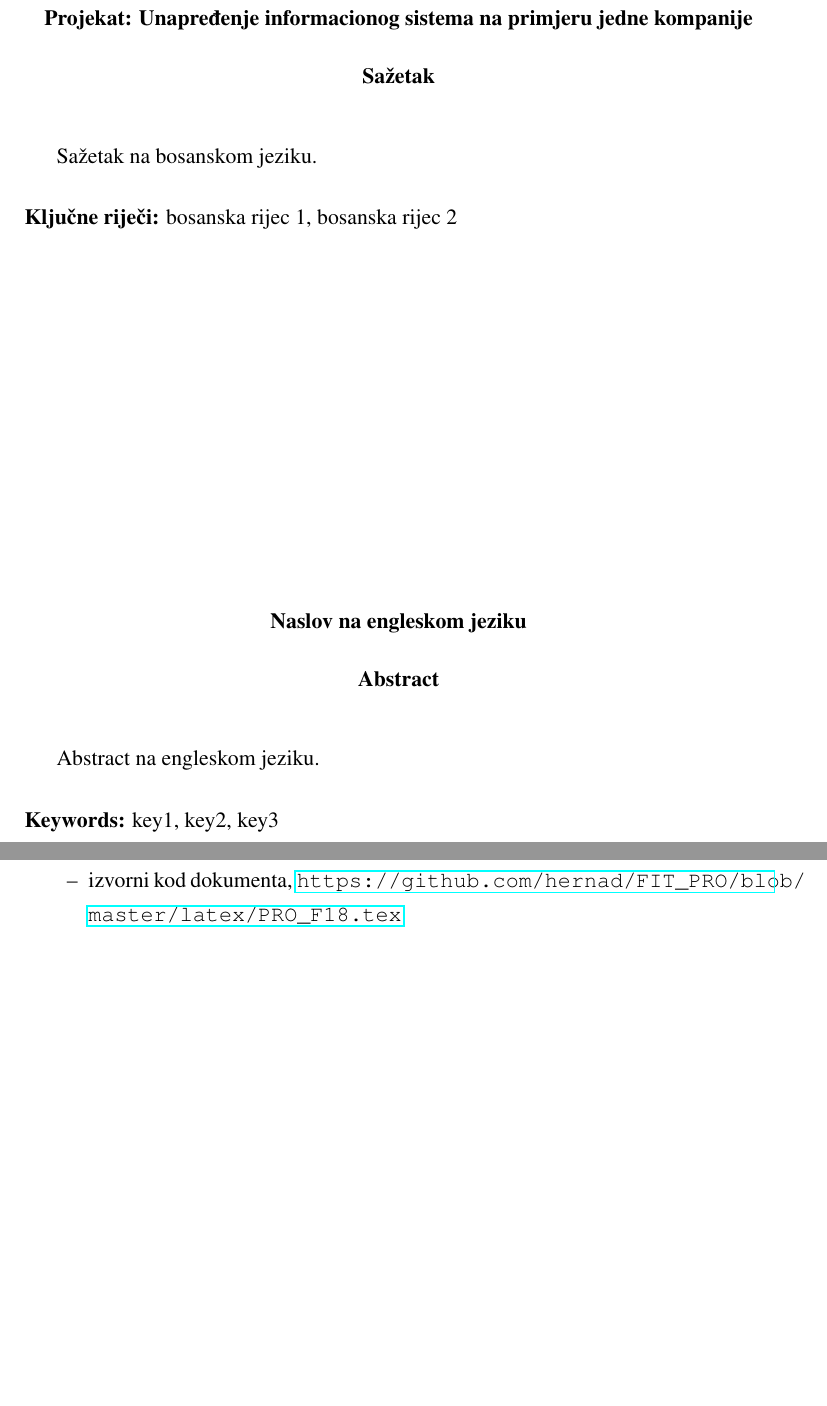
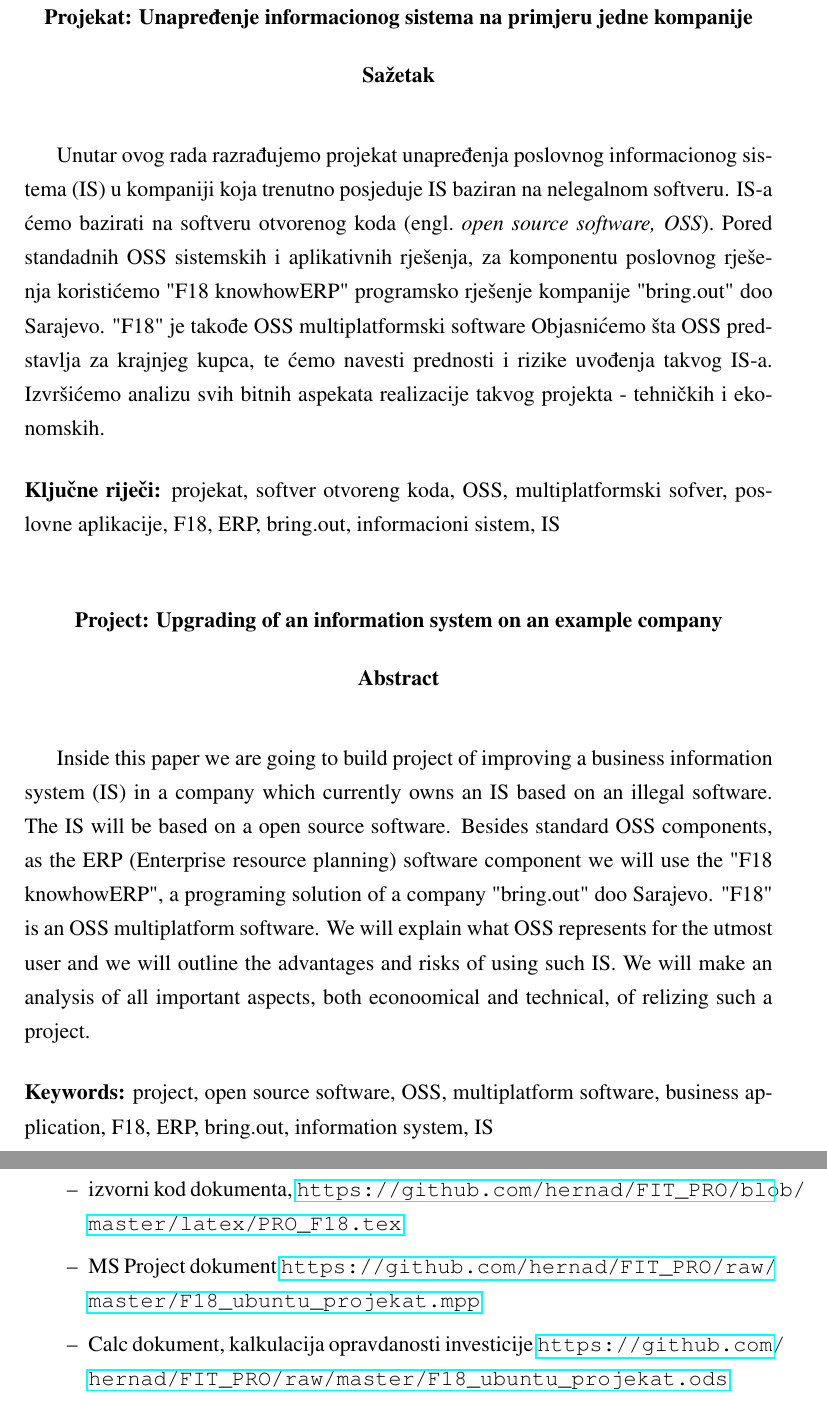
Before and after one commit to hernad/FIT_PRO, a LaTeX thesis (latex/PRO_F18.tex): two parts of pages 6 and 25 of 25, joined at a grey line, cut so that both start at the same text, the shorter picture padded with empty space. Compiled offline with pdfLaTeX.

Commit message:
abstract

```diff
--- a/latex/PRO_F18.tex
+++ b/latex/PRO_F18.tex
@@ -32,17 +32,21 @@
 % abstract begin
 \begin{sazetak}
 
+Unutar ovog rada razrađujemo projekat unapređenja poslovnog informacionog sistema (IS) u kompaniji koja trenutno posjeduje IS baziran na nelegalnom softveru.
+IS-a ćemo bazirati na softveru otvorenog koda \engl{open source software, OSS}.
+Pored standadnih OSS sistemskih i aplikativnih rješenja, za komponentu poslovnog rješenja koristićemo "F18 knowhowERP" programsko rješenje kompanije "bring.out" doo Sarajevo. "F18" je takođe OSS multiplatformski software
+Objasnićemo šta OSS predstavlja za krajnjeg kupca, te ćemo navesti prednosti i rizike uvođenja takvog IS-a.
+Izvršićemo analizu svih bitnih aspekata realizacije takvog projekta - tehničkih i ekonomskih.
 
-Sažetak na bosanskom jeziku.
-
-\kljucnerijeci{bosanska rijec 1, bosanska rijec 2}
+\kljucnerijeci{projekat, softver otvoreng koda, OSS, multiplatformski sofver, poslovne aplikacije, F18, ERP, bring.out, informacioni sistem, IS}
 \end{sazetak}
 
-\engtitle{Naslov na engleskom jeziku}
+\engtitle{Project: Upgrading of an information system on an example company}
 \begin{abstract}
-Abstract na engleskom jeziku.
 
-\keywords{key1, key2, key3}
+Inside this paper we are going to build project of improving a business information system (IS) in a company which currently owns an IS based on an illegal software. The IS will be based on a open source software. Besides standard OSS components, as the ERP (Enterprise resource planning) software component we will use the  "F18 knowhowERP", a programing solution of a company "bring.out" doo Sarajevo. "F18" is an OSS multiplatform software. We will explain what OSS represents for the utmost user and we will outline the advantages and risks of using such IS. We will make an analysis of all important aspects, both econoomical and technical, of relizing such a project.
+
+\keywords{project, open source software, OSS, multiplatform software, business application, F18, ERP, bring.out, information system, IS}
 \end{abstract}
 
 % abstract end
@@ -389,12 +393,13 @@ Softver korišten za realizaciju ovog dokumenta:
   \item Inkscape 0.4.8, Mac OSX X11
 \end{enumerate}
 
-
 \chapter{Bilješke}
 \label{chap:biljeske}
 
 \begin{itemize}
   \item izvorni kod dokumenta, \url{https://github.com/hernad/FIT_PRO/blob/master/latex/PRO_F18.tex}
+  \item MS Project dokument \url{https://github.com/hernad/FIT_PRO/raw/master/F18_ubuntu_projekat.mpp}
+  \item Calc dokument, kalkulacija opravdanosti investicije \url{https://github.com/hernad/FIT_PRO/raw/master/F18_ubuntu_projekat.ods}
 \end{itemize}
 
 \end{document}
```
Also changed, not shown: piramida_cilja.svg, latex/PRO_F18.tex (2 more changed lines).
